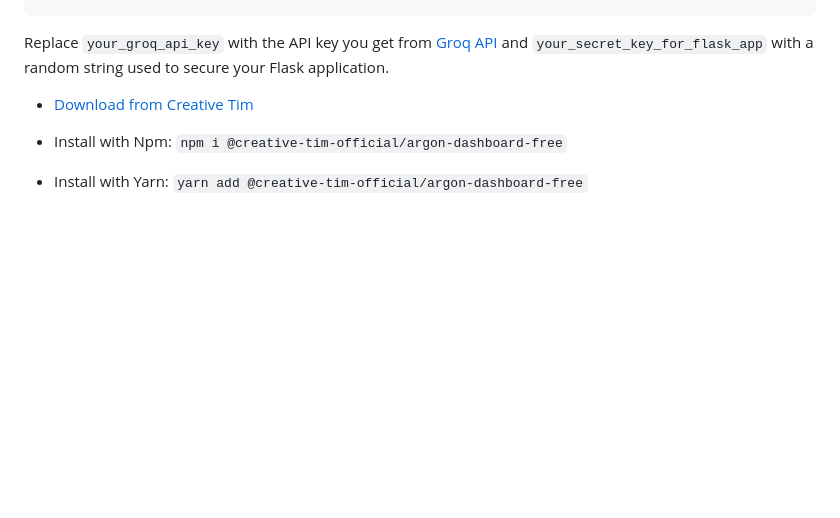
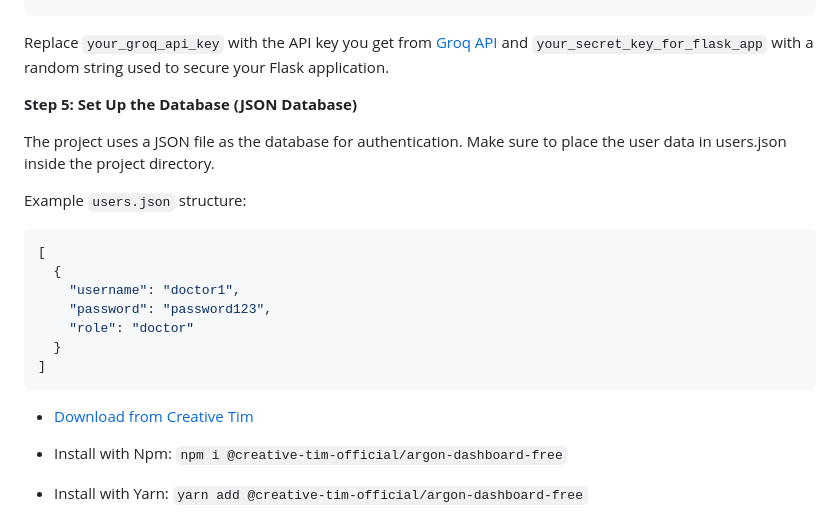
Before and after one commit to ranaitsan123/MedicaReport, a Markdown page: README.md, the part around the change. Rendered like a GitHub page; blank space fills up the shorter version.

````diff
--- a/README.md
+++ b/README.md
@@ -90,6 +90,23 @@ SECRET_KEY=your_secret_key_for_flask_app
 ```
 
 Replace ```your_groq_api_key``` with the API key you get from [Groq API](https://console.groq.com/keys) and ```your_secret_key_for_flask_app``` with a random string used to secure your Flask application.
+
+**Step 5: Set Up the Database (JSON Database)**
+
+The project uses a JSON file as the database for authentication. Make sure to place the user data in users.json inside the project directory.
+
+Example ```users.json``` structure:
+
+```json
+[
+  {
+    "username": "doctor1",
+    "password": "password123",
+    "role": "doctor"
+  }
+]
+```
+
 - [Download from Creative Tim](https://www.creative-tim.com/product/argon-dashboard)
 
 - Install with Npm: `npm i @creative-tim-official/argon-dashboard-free`
````
